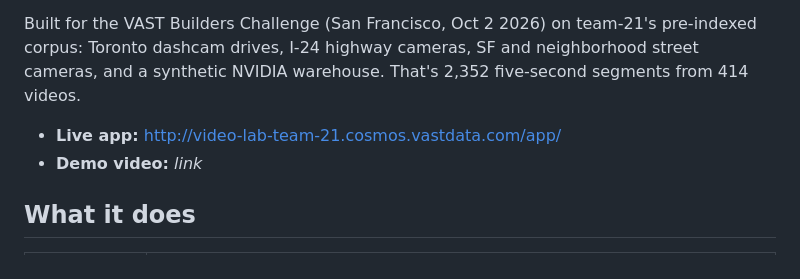
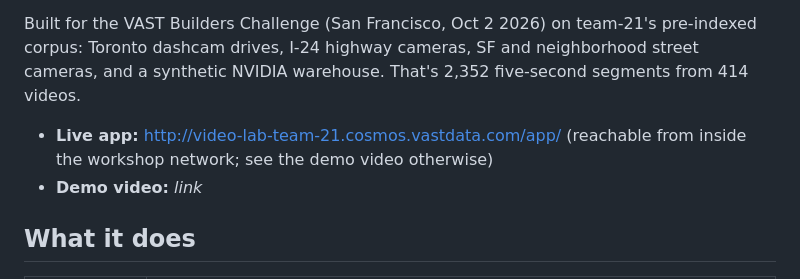
Before and after one commit to ananya-mh/Longtail, a Markdown page: README.md, the part around the change. Drawn GitHub-style.

Commit message:
README: note the live app URL is only reachable inside the workshop network
Co-Authored-By: Claude Opus 5.5 <noreply@anthropic.com>

```diff
--- a/README.md
+++ b/README.md
@@ -6,7 +6,7 @@ Describe a corner case in plain English ("a pedestrian steps out from behind a p
 
 Built for the VAST Builders Challenge (San Francisco, Oct 2 2026) on team-21's pre-indexed corpus: Toronto dashcam drives, I-24 highway cameras, SF and neighborhood street cameras, and a synthetic NVIDIA warehouse. That's 2,352 five-second segments from 414 videos.
 
-- **Live app:** http://video-lab-team-21.cosmos.vastdata.com/app/
+- **Live app:** http://video-lab-team-21.cosmos.vastdata.com/app/ (reachable from inside the workshop network; see the demo video otherwise)
 - **Demo video:** _link_
 
 ## What it does
```
